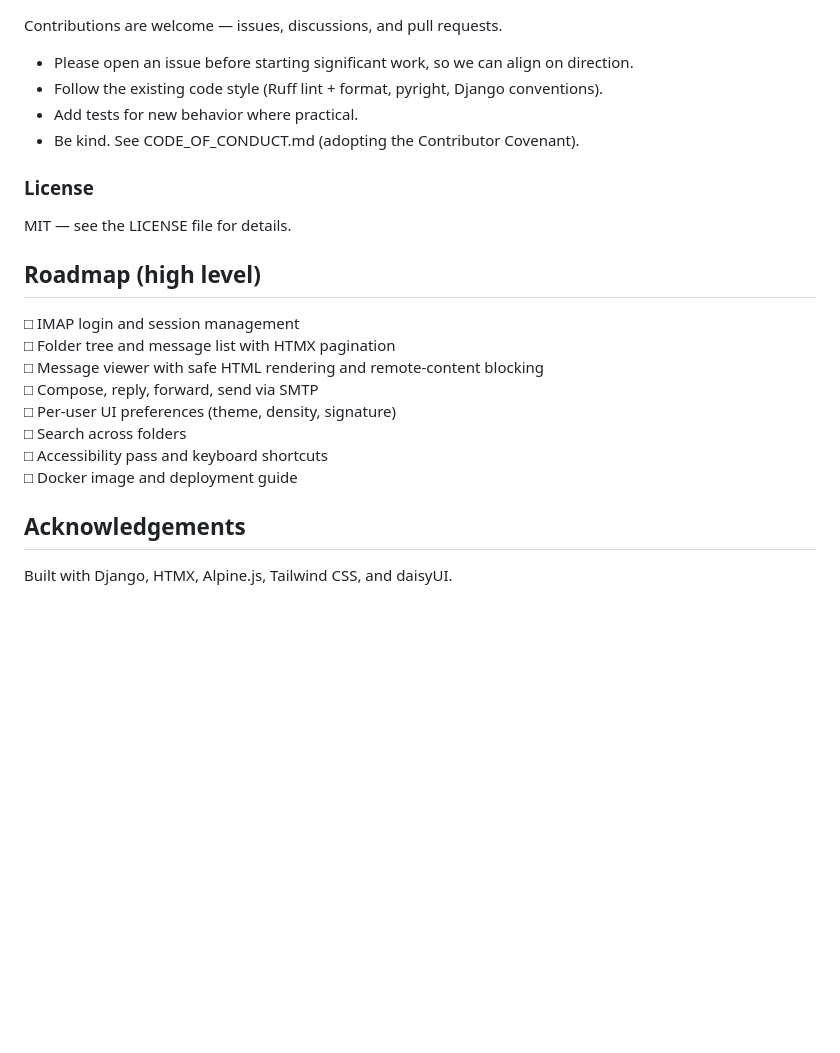
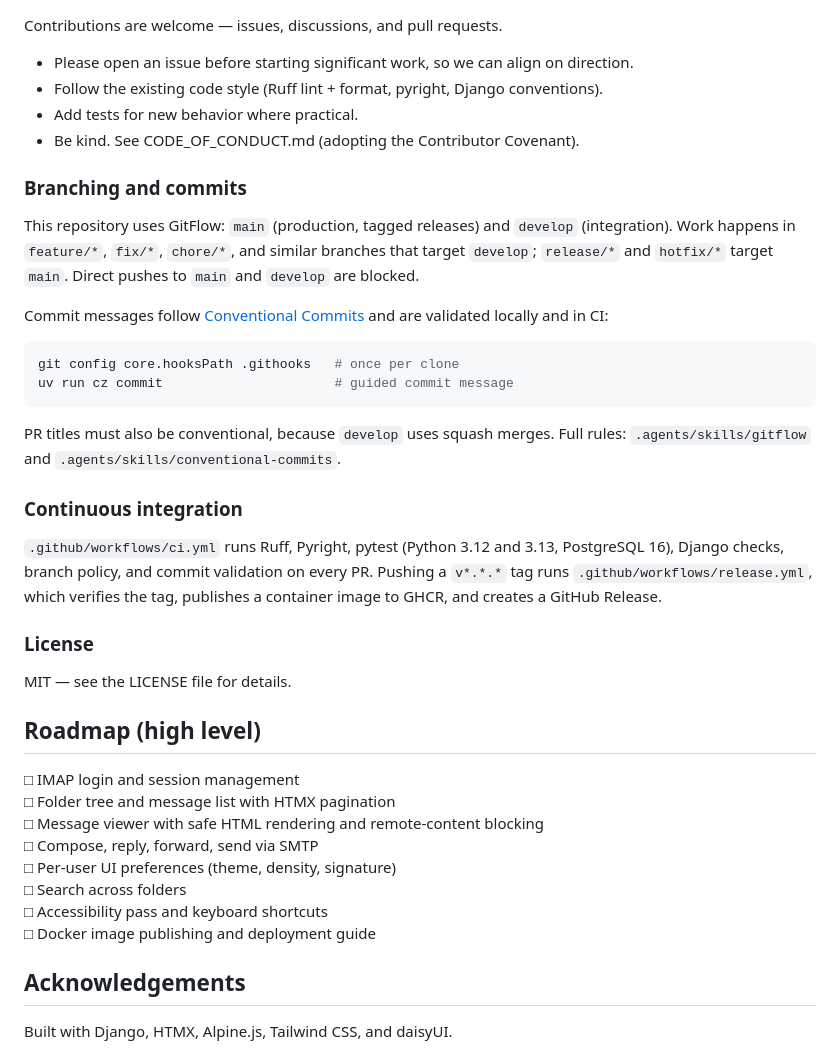
Before and after one commit to fquivera/djwebmail, a Markdown page: README.md, the part around one of its changes. Rendered like a GitHub page; blank space fills up the shorter version.

Commit message:
docs(readme): document workflow, CI and badges

````diff
--- a/README.md
+++ b/README.md
@@ -111,6 +115,31 @@ direction.
 - Add tests for new behavior where practical.
 - Be kind. See CODE_OF_CONDUCT.md (adopting the Contributor Covenant).
 
+### Branching and commits
+
+This repository uses GitFlow: `main` (production, tagged releases) and
+`develop` (integration). Work happens in `feature/*`, `fix/*`, `chore/*`, and
+similar branches that target `develop`; `release/*` and `hotfix/*` target
+`main`. Direct pushes to `main` and `develop` are blocked.
+
+Commit messages follow [Conventional Commits](https://www.conventionalcommits.org/)
+and are validated locally and in CI:
+
+```bash
+git config core.hooksPath .githooks   # once per clone
+uv run cz commit                      # guided commit message
+```
+
+PR titles must also be conventional, because `develop` uses squash merges.
+Full rules: `.agents/skills/gitflow` and `.agents/skills/conventional-commits`.
+
+### Continuous integration
+
+`.github/workflows/ci.yml` runs Ruff, Pyright, pytest (Python 3.12 and 3.13,
+PostgreSQL 16), Django checks, branch policy, and commit validation on every PR.
+Pushing a `v*.*.*` tag runs `.github/workflows/release.yml`, which verifies the
+tag, publishes a container image to GHCR, and creates a GitHub Release.
+
 ### License
 MIT — see the LICENSE file for details.
 
@@ -122,7 +151,7 @@ MIT — see the LICENSE file for details.
 □ Per-user UI preferences (theme, density, signature)
 □ Search across folders
 □ Accessibility pass and keyboard shortcuts
-□ Docker image and deployment guide
+□ Docker image publishing and deployment guide
 
 ## Acknowledgements
 Built with Django, HTMX,
````
Also changed, not shown: other parts of README.md (+4 -0 lines).
